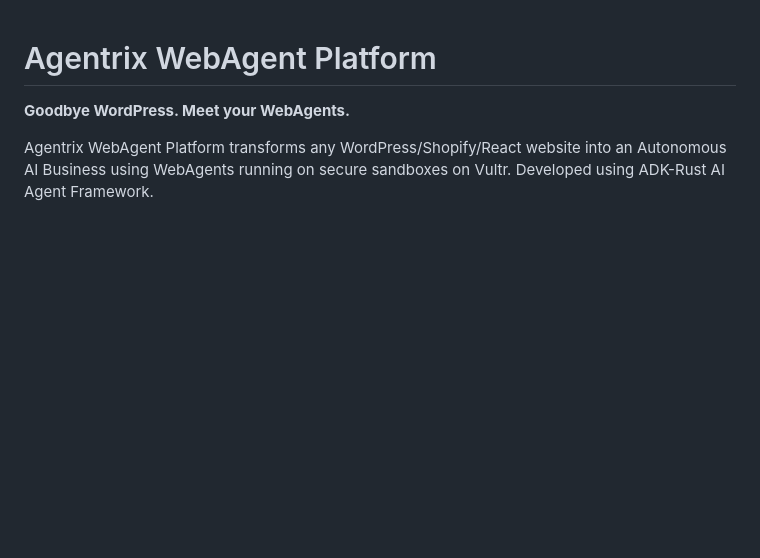
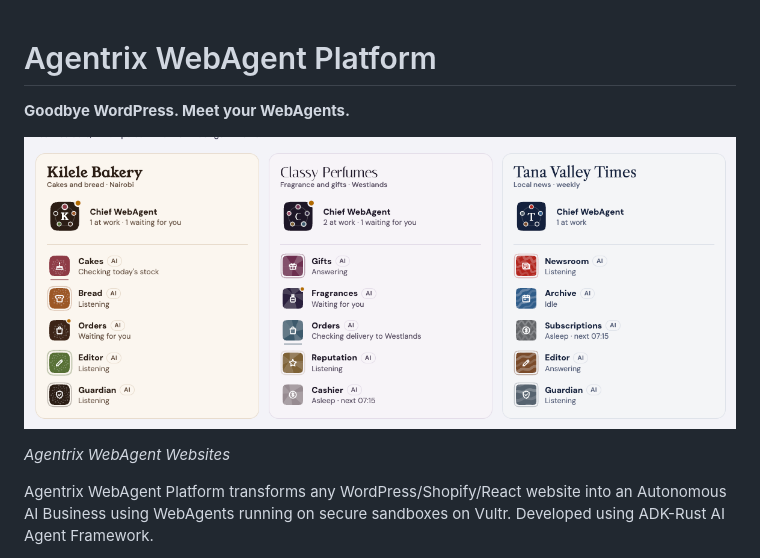
Before and after one commit to zavora-ai/agentrix-webagent-platform, a Markdown page: README.md, the part around the change. Rendered like a GitHub page; pictures changed too: docs/images/webagent-websites.png (added); blank space fills up the shorter version.

Commit message:
Update from claude/public-repo-483b90 (12c2a82)

```diff
--- a/README.md
+++ b/README.md
@@ -1,6 +1,10 @@
 # Agentrix WebAgent Platform
 
 **Goodbye WordPress. Meet your WebAgents.**
+
+![Agentrix WebAgent Websites: Kilele Bakery, Classy Perfumes and Tana Valley Times, each with its Chief WebAgent and the WebAgents at work](docs/images/webagent-websites.png)
+
+*Agentrix WebAgent Websites*
 
 Agentrix WebAgent Platform transforms any WordPress/Shopify/React website into an Autonomous AI
 Business using WebAgents running on secure sandboxes on Vultr. Developed using ADK-Rust AI Agent
```
